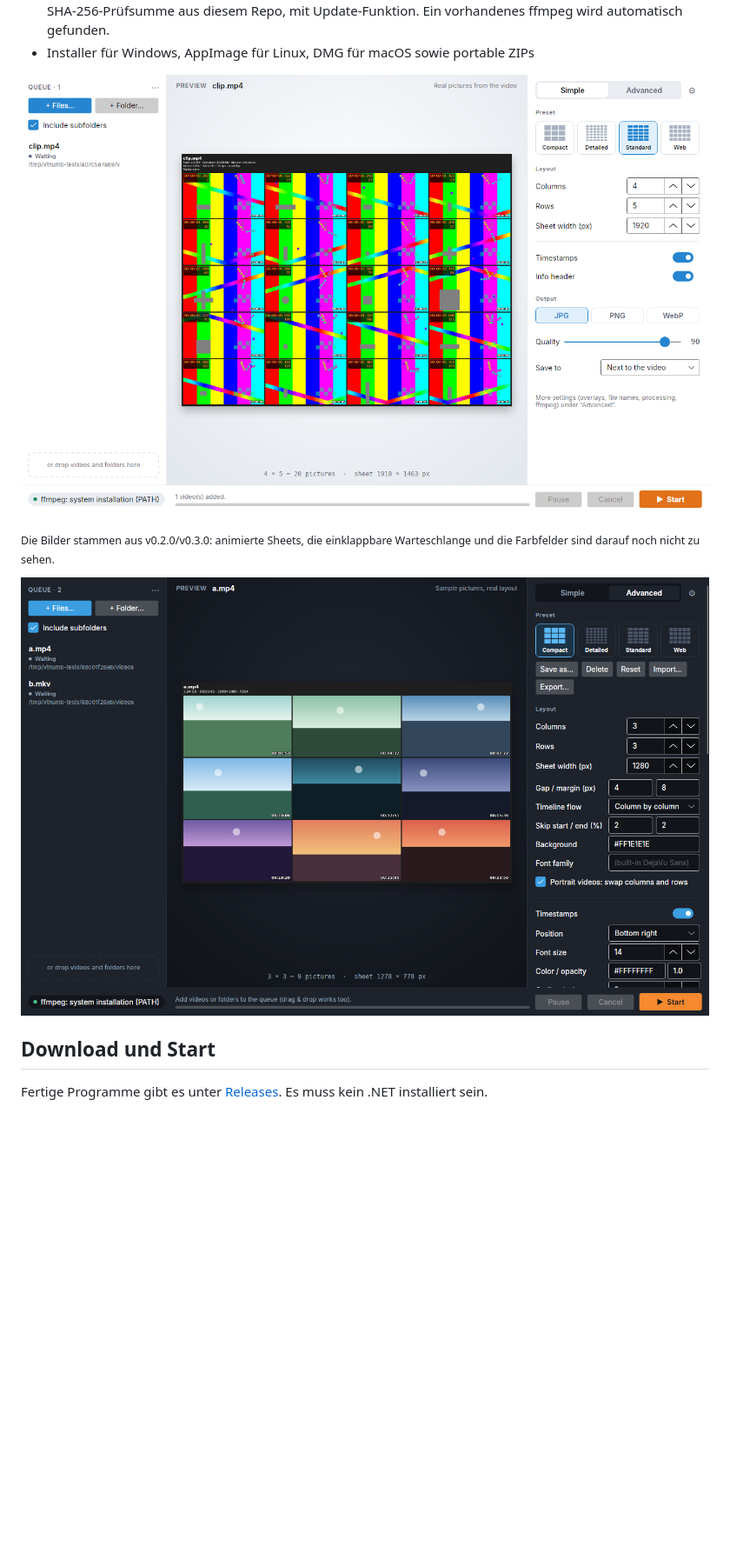
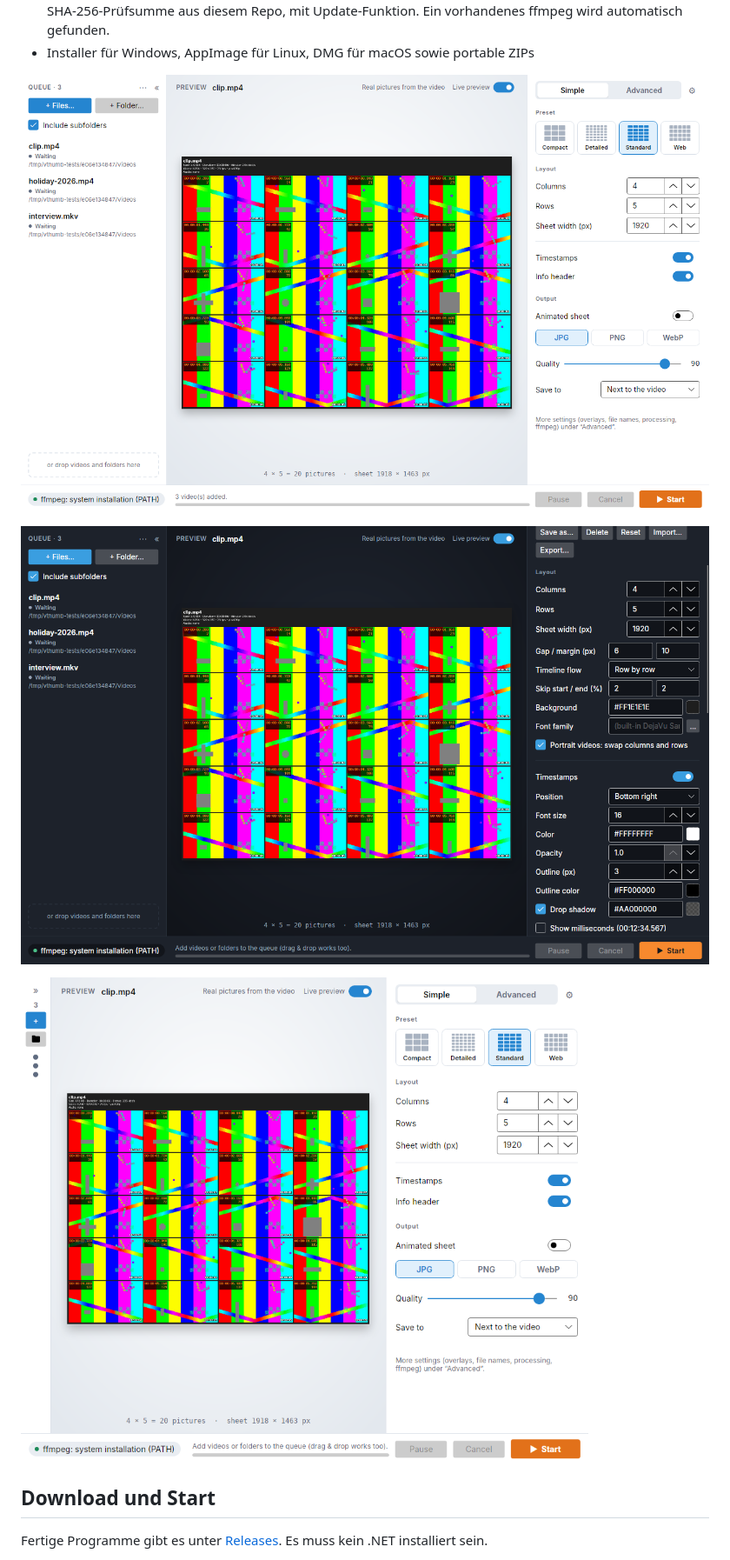
Before and after one commit to vulture20/Video-Thumbnailer, a Markdown page: README.md, the part around the change. Shown at 87% size. Rendered like a GitHub page; pictures changed too: docs/images/gui-dark.png, docs/images/gui-narrow.png (added), docs/images/gui.png; blank space fills up the shorter version.

Commit message:
README: new screenshots of the current UI, generated by a test
Co-Authored-By: Claude Opus 5.5 <noreply@anthropic.com>
Claude-Session: https://claude.ai/code/session_01XRaogdX8jE5R1WPdv1m5mB

```diff
--- a/README.md
+++ b/README.md
@@ -28,9 +28,9 @@ Free, cross-platform video contact sheet generator with GUI and command line.
 
 ![Oberfläche, Modus „Einfach“](docs/images/gui.png)
 
-<sub>Die Bilder stammen aus v0.2.0/v0.3.0: animierte Sheets, die einklappbare Warteschlange und die Farbfelder sind darauf noch nicht zu sehen.</sub>
+![Modus „Erweitert“ in dunkler Darstellung, mit Farbfeldern und Farbwähler am Farbmuster](docs/images/gui-dark.png)
 
-![Modus „Erweitert“ in dunkler Darstellung](docs/images/gui-dark.png)
+![Schmales Fenster: die Warteschlange ist zu einer Leiste eingeklappt](docs/images/gui-narrow.png)
 
 ## Download und Start
 
```
Also changed, not shown: CHANGELOG.md (+3 -3 lines), docs/DECISIONS.md (+5 -2 lines), docs/images/gui-de.png, 1 other file.
